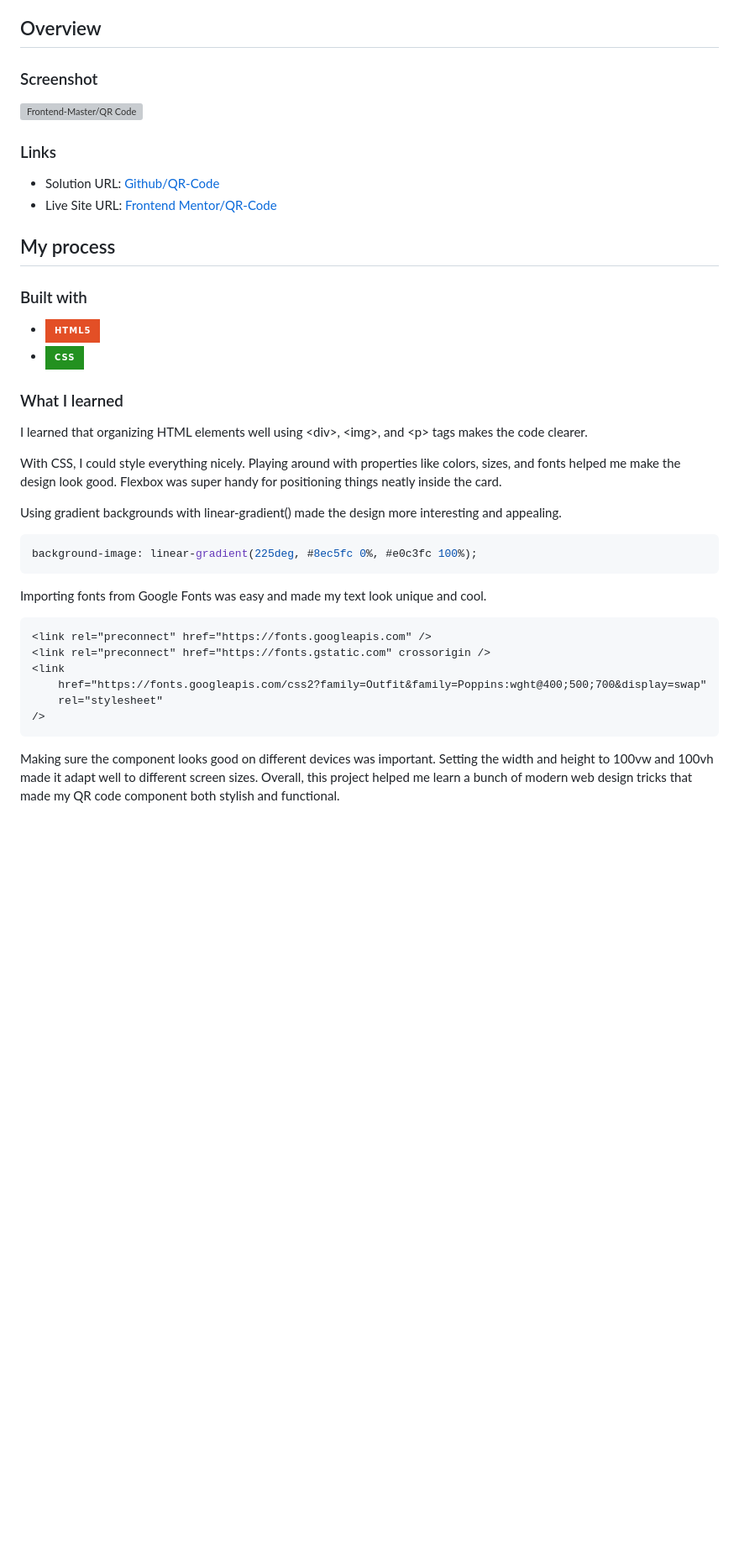
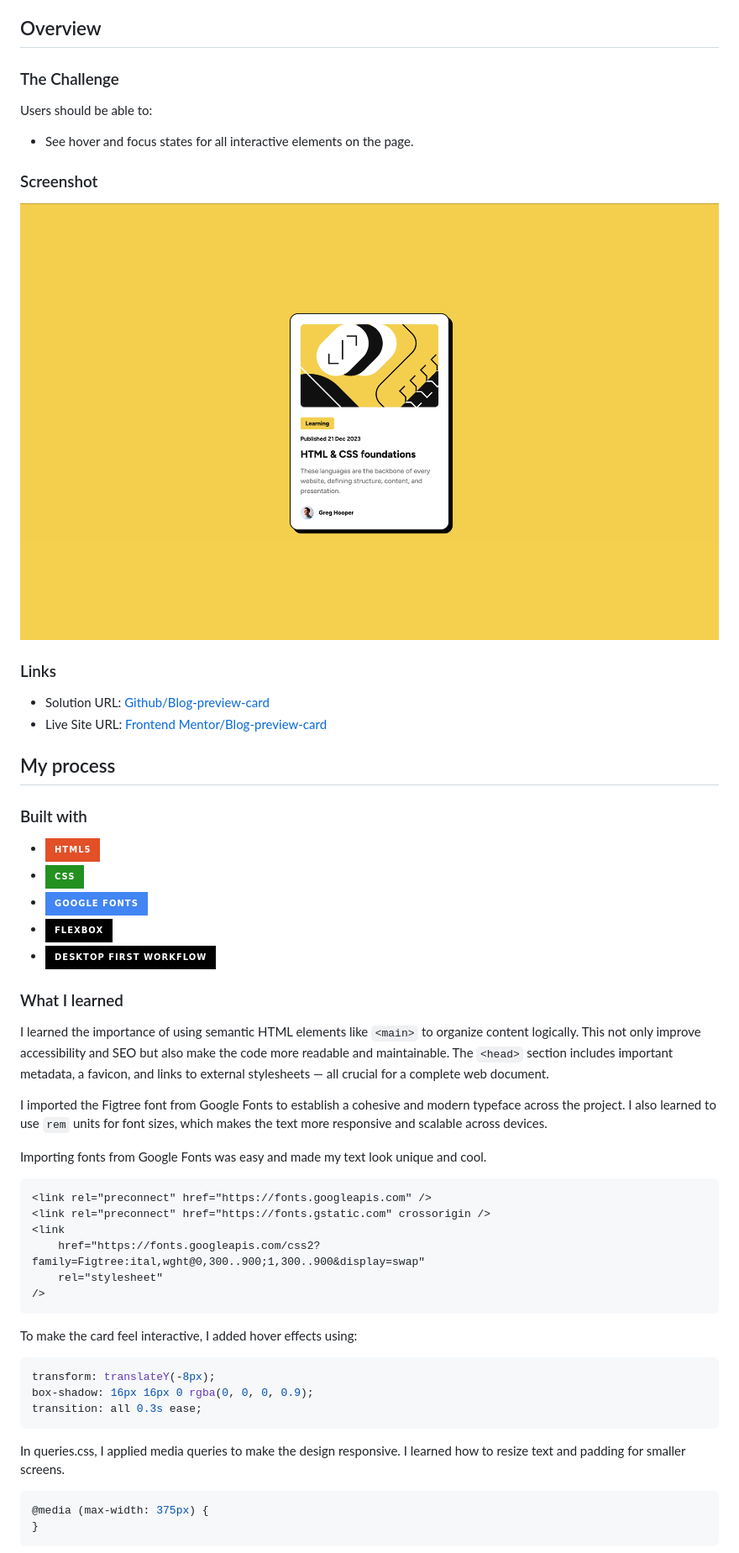
Before and after one commit to Genrex7/blog-preview-card, a Markdown page: README.md, the part around the change printed below. Shown: that part at 84% size. Drawn GitHub-style; pictures changed too: src/screenshot/ss1.png (added); badges without logos; blank space fills up the shorter version; grey boxes are pictures that could not be loaded.

Commit message:
Refactor project structure and update README for Blog Preview Card challenge

````diff
--- a/README.md
+++ b/README.md
@@ -20,14 +18,20 @@ This is a solution to the [QR code component challenge][QR-Code-challenge] on Fr
 
 ## Overview
 
+### The Challenge
+
+Users should be able to:
+
+- See hover and focus states for all interactive elements on the page.
+
 ### Screenshot
 
-![Frontend-Master/QR Code](./screenshot/ss1.png)
+![Frontend-Mentor/Blog-preview-card](./src/screenshot/ss1.png)
 
 ### Links
 
-- Solution URL: [Github/QR-Code](https://github.com/Genrex7/Frontend-Mentor-QR-Code)
-- Live Site URL: [Frontend Mentor/QR-Code](https://genrex7.github.io/Frontend-Mentor-QR-Code/)
+- Solution URL: [Github/Blog-preview-card]()
+- Live Site URL: [Frontend Mentor/Blog-preview-card]()
 
 ## My process
 
@@ -35,18 +39,15 @@ This is a solution to the [QR code component challenge][QR-Code-challenge] on Fr
 
 - ![HTML][HTML]
 - ![CSS][CSS]
+- ![Google fonts][google-fonts]
+- ![Flexbox][flexbox]
+- ![Desktop-first workflow][desktop-first-workflow]
 
 ### What I learned
 
-I learned that organizing HTML elements well using &lt;div&gt;, &lt;img&gt;, and &lt;p&gt; tags makes the code clearer.
+I learned the importance of using semantic HTML elements like `<main>` to organize content logically. This not only improve accessibility and SEO but also make the code more readable and maintainable. The `<head>` section includes important metadata, a favicon, and links to external stylesheets — all crucial for a complete web document.
 
-With CSS, I could style everything nicely. Playing around with properties like colors, sizes, and fonts helped me make the design look good. Flexbox was super handy for positioning things neatly inside the card.
-
-Using gradient backgrounds with linear-gradient() made the design more interesting and appealing.
-
-```css
-background-image: linear-gradient(225deg, #8ec5fc 0%, #e0c3fc 100%);
-```
+I imported the Figtree font from Google Fonts to establish a cohesive and modern typeface across the project. I also learned to use `rem` units for font sizes, which makes the text more responsive and scalable across devices.
 
 Importing fonts from Google Fonts was easy and made my text look unique and cool.
 
@@ -54,9 +55,23 @@ Importing fonts from Google Fonts was easy and made my text look unique and cool
 <link rel="preconnect" href="https://fonts.googleapis.com" />
 <link rel="preconnect" href="https://fonts.gstatic.com" crossorigin />
 <link
-	href="https://fonts.googleapis.com/css2?family=Outfit&family=Poppins:wght@400;500;700&display=swap"
+	href="https://fonts.googleapis.com/css2?family=Figtree:ital,wght@0,300..900;1,300..900&display=swap"
 	rel="stylesheet"
 />
 ```
 
-Making sure the component looks good on different devices was important. Setting the width and height to 100vw and 100vh made it adapt well to different screen sizes. Overall, this project helped me learn a bunch of modern web design tricks that made my QR code component both stylish and functional.
+To make the card feel interactive, I added hover effects using:
+
+```css
+transform: translateY(-8px);
+box-shadow: 16px 16px 0 rgba(0, 0, 0, 0.9);
+transition: all 0.3s ease;
+```
+
+In queries.css, I applied media queries to make the design responsive. I learned how to resize text and padding for smaller screens.
+
+```css
+@media (max-width: 375px) {
+}
+```
+
````
Also changed, not shown: other parts of README.md (+20 -12 lines), src/images/favicon-32x32.png (added), src/screenshot/ss2.png (added), 6 other files.
